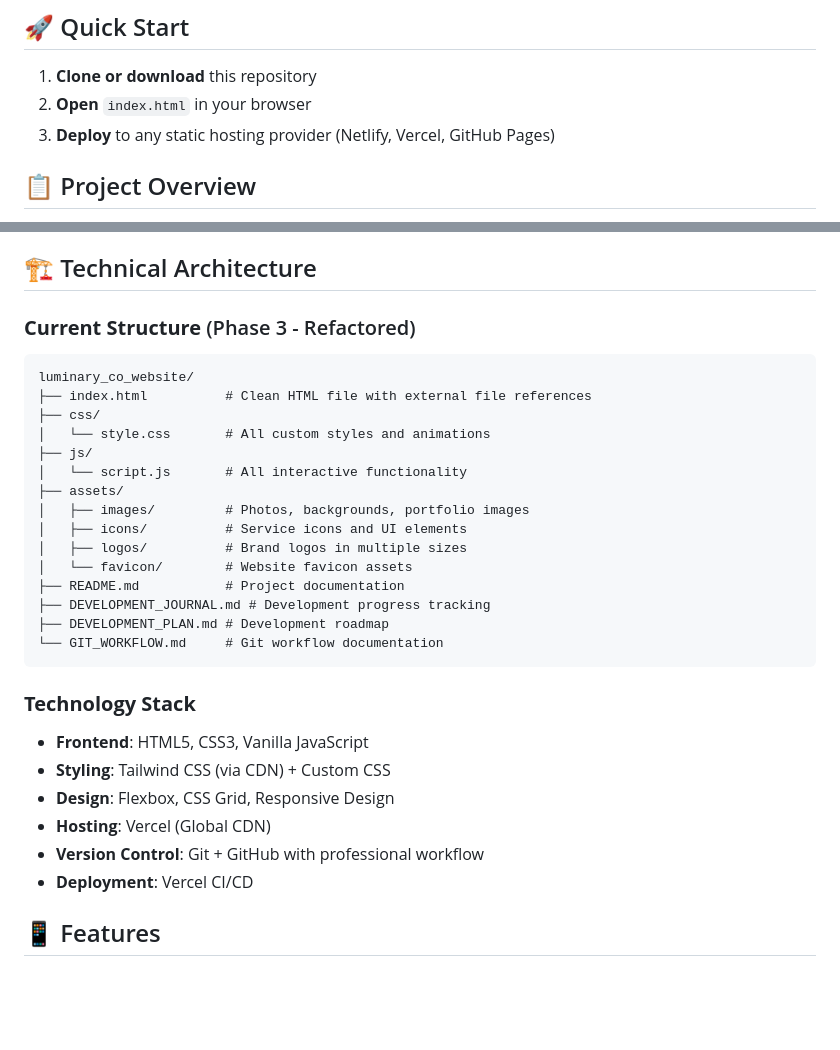
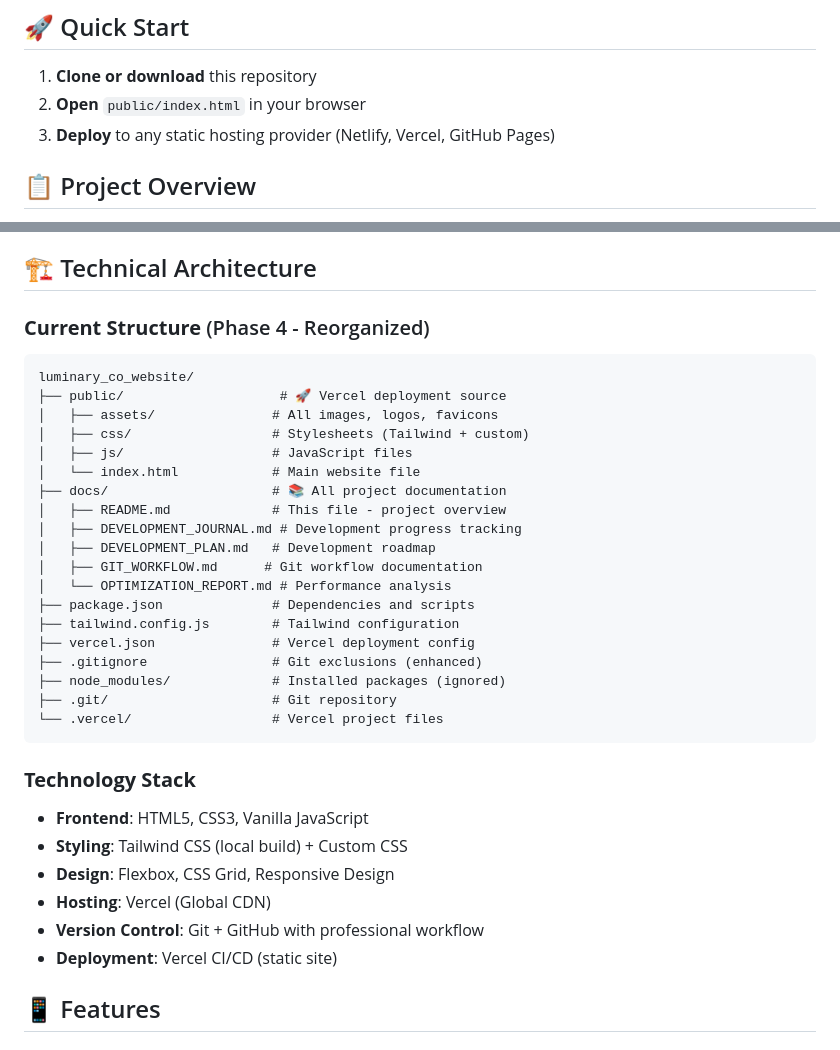
Before and after one commit to majimba/marketing-website, a Markdown page: docs/README.md, 2 parts joined by grey strips. GitHub-like rendering; blank space fills up the shorter version.

````diff
--- a/docs/README.md
+++ b/docs/README.md
@@ -5,7 +5,7 @@ A modern, single-page marketing website for Luminary Co., a Lusaka-based creativ
 ## 🚀 Quick Start
 
 1. **Clone or download** this repository
-2. **Open** `index.html` in your browser
+2. **Open** `public/index.html` in your browser
 3. **Deploy** to any static hosting provider (Netlify, Vercel, GitHub Pages)
 
 ## 📋 Project Overview
@@ -24,32 +24,36 @@ This website serves as the primary digital storefront for Luminary Co., designed
 
 ## 🏗️ Technical Architecture
 
-### **Current Structure** (Phase 3 - Refactored)
+### **Current Structure** (Phase 4 - Reorganized)
 ```
 luminary_co_website/
-├── index.html          # Clean HTML file with external file references
-├── css/
-│   └── style.css       # All custom styles and animations
-├── js/
-│   └── script.js       # All interactive functionality
-├── assets/
-│   ├── images/         # Photos, backgrounds, portfolio images
-│   ├── icons/          # Service icons and UI elements
-│   ├── logos/          # Brand logos in multiple sizes
-│   └── favicon/        # Website favicon assets
-├── README.md           # Project documentation
-├── DEVELOPMENT_JOURNAL.md # Development progress tracking
-├── DEVELOPMENT_PLAN.md # Development roadmap
-└── GIT_WORKFLOW.md     # Git workflow documentation
+├── public/                    # 🚀 Vercel deployment source
+│   ├── assets/               # All images, logos, favicons
+│   ├── css/                  # Stylesheets (Tailwind + custom)
+│   ├── js/                   # JavaScript files
+│   └── index.html            # Main website file
+├── docs/                     # 📚 All project documentation
+│   ├── README.md             # This file - project overview
+│   ├── DEVELOPMENT_JOURNAL.md # Development progress tracking
+│   ├── DEVELOPMENT_PLAN.md   # Development roadmap
+│   ├── GIT_WORKFLOW.md      # Git workflow documentation
+│   └── OPTIMIZATION_REPORT.md # Performance analysis
+├── package.json              # Dependencies and scripts
+├── tailwind.config.js        # Tailwind configuration
+├── vercel.json               # Vercel deployment config
+├── .gitignore                # Git exclusions (enhanced)
+├── node_modules/             # Installed packages (ignored)
+├── .git/                     # Git repository
+└── .vercel/                  # Vercel project files
 ```
 
 ### **Technology Stack**
 - **Frontend**: HTML5, CSS3, Vanilla JavaScript
-- **Styling**: Tailwind CSS (via CDN) + Custom CSS
+- **Styling**: Tailwind CSS (local build) + Custom CSS
 - **Design**: Flexbox, CSS Grid, Responsive Design
 - **Hosting**: Vercel (Global CDN)
 - **Version Control**: Git + GitHub with professional workflow
-- **Deployment**: Vercel CI/CD
+- **Deployment**: Vercel CI/CD (static site)
 
 ## 📱 Features
 
````
Also changed, not shown: docs/DEVELOPMENT_JOURNAL.md (+43 -16 lines), docs/DEVELOPMENT_PLAN.md (+35 -5 lines).
